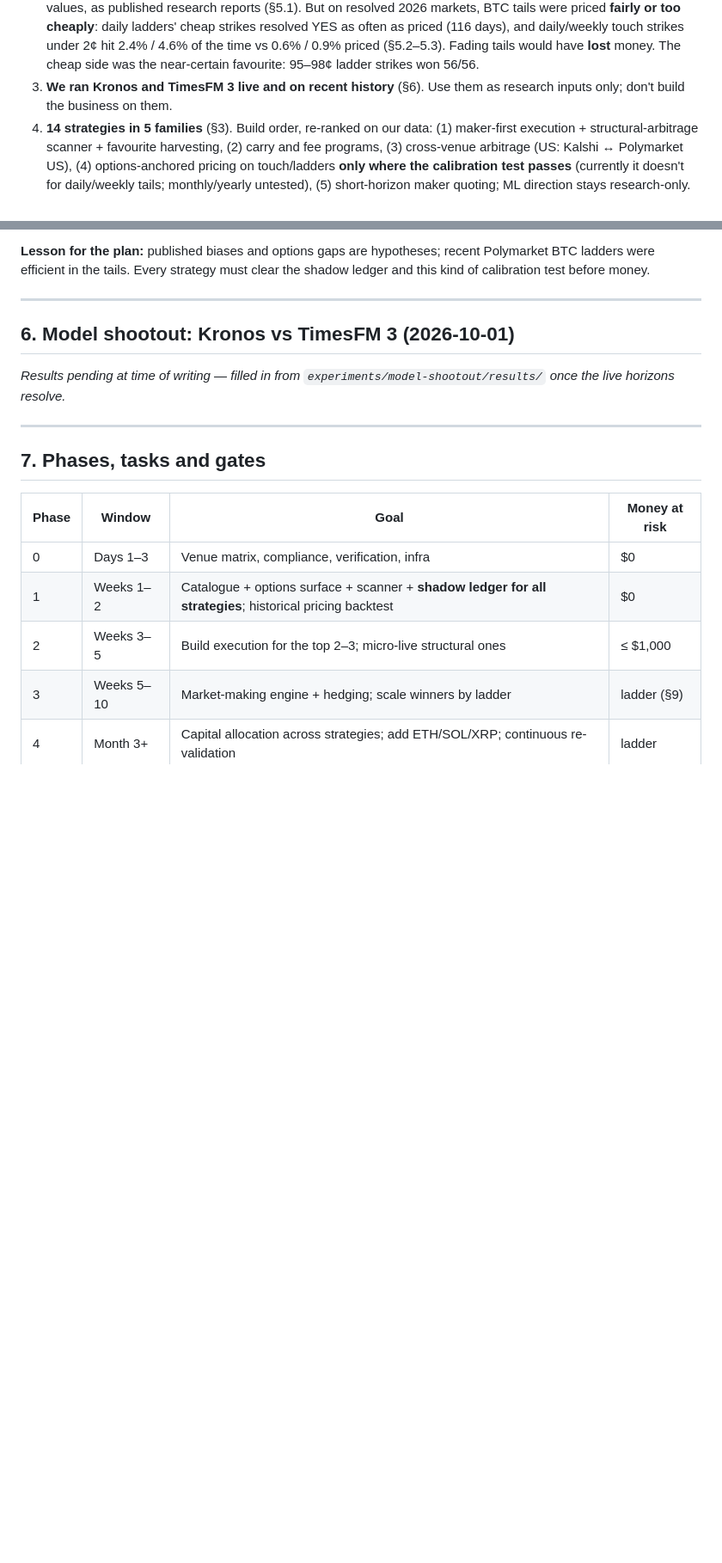
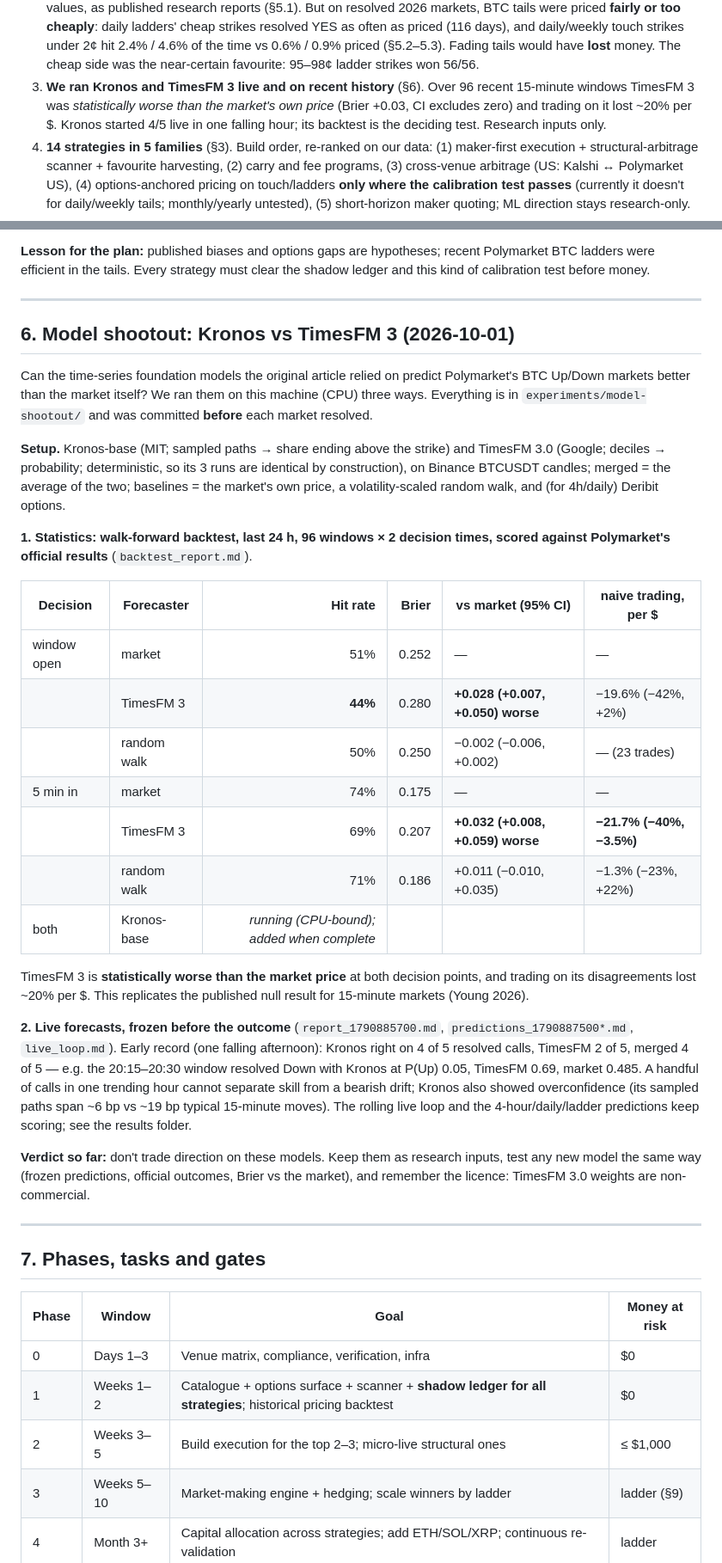
Before and after one commit to ZakVir/Just-for-claude-code, a Markdown page: projects/polymarket-kronos-scalper/PLAN.md, 2 parts joined by grey strips. Shown at 86% size. Rendered like a GitHub page; blank space fills up the shorter version.

Commit message:
polymarket-kronos-scalper: model shootout results in PLAN.md section 6
TimesFM 3 over 96 recent 15-minute windows: statistically worse than the
market price at window open and 5 minutes in (Brier +0.028 / +0.032, 95%
CIs exclude zero); naive trading on it lost ~20% per dollar. Live records
so far and caveats; Kronos backtest pending.

Co-Authored-By: Claude Opus 5.5 <noreply@anthropic.com>
Claude-Session: https://claude.ai/code/session_019qFbUQsk1akvfzDBfCi6c7

```diff
--- a/projects/polymarket-kronos-scalper/PLAN.md
+++ b/projects/polymarket-kronos-scalper/PLAN.md
@@ -27,8 +27,11 @@
    2.4% / 4.6% of the time vs 0.6% / 0.9% priced (§5.2–5.3). Fading tails
    would have **lost** money. The cheap side was the near-certain favourite:
    95–98¢ ladder strikes won 56/56.
-3. **We ran Kronos and TimesFM 3 live and on recent history** (§6). Use them
-   as research inputs only; don't build the business on them.
+3. **We ran Kronos and TimesFM 3 live and on recent history** (§6). Over 96
+   recent 15-minute windows TimesFM 3 was *statistically worse than the
+   market's own price* (Brier +0.03, CI excludes zero) and trading on it lost
+   ~20% per $. Kronos started 4/5 live in one falling hour; its backtest is
+   the deciding test. Research inputs only.
 4. **14 strategies in 5 families** (§3). Build order, re-ranked on our data:
    (1) maker-first execution + structural-arbitrage scanner + favourite
    harvesting, (2) carry and fee programs, (3) cross-venue arbitrage (US:
@@ -407,8 +410,49 @@ must clear the shadow ledger and this kind of calibration test before money.
 
 ## 6. Model shootout: Kronos vs TimesFM 3 (2026-10-01)
 
-_Results pending at time of writing — filled in from
-`experiments/model-shootout/results/` once the live horizons resolve._
+Can the time-series foundation models the original article relied on predict
+Polymarket's BTC Up/Down markets better than the market itself? We ran them
+on this machine (CPU) three ways. Everything is in
+`experiments/model-shootout/` and was committed **before** each market
+resolved.
+
+**Setup.** Kronos-base (MIT; sampled paths → share ending above the strike)
+and TimesFM 3.0 (Google; deciles → probability; deterministic, so its 3 runs
+are identical by construction), on Binance BTCUSDT candles; merged = the
+average of the two; baselines = the market's own price, a volatility-scaled
+random walk, and (for 4h/daily) Deribit options.
+
+**1. Statistics: walk-forward backtest, last 24 h, 96 windows × 2 decision
+times, scored against Polymarket's official results** (`backtest_report.md`).
+
+| Decision | Forecaster | Hit rate | Brier | vs market (95% CI) | naive trading, per $ |
+|---|---|---:|---:|---|---|
+| window open | market | 51% | 0.252 | — | — |
+| | TimesFM 3 | **44%** | 0.280 | **+0.028 (+0.007, +0.050) worse** | −19.6% (−42%, +2%) |
+| | random walk | 50% | 0.250 | −0.002 (−0.006, +0.002) | — (23 trades) |
+| 5 min in | market | 74% | 0.175 | — | — |
+| | TimesFM 3 | 69% | 0.207 | **+0.032 (+0.008, +0.059) worse** | **−21.7% (−40%, −3.5%)** |
+| | random walk | 71% | 0.186 | +0.011 (−0.010, +0.035) | −1.3% (−23%, +22%) |
+| both | Kronos-base | _running (CPU-bound); added when complete_ | | | |
+
+TimesFM 3 is **statistically worse than the market price** at both decision
+points, and trading on its disagreements lost ~20% per $. This replicates
+the published null result for 15-minute markets (Young 2026).
+
+**2. Live forecasts, frozen before the outcome** (`report_1790885700.md`,
+`predictions_1790887500*.md`, `live_loop.md`). Early record (one falling
+afternoon): Kronos right on 4 of 5 resolved calls, TimesFM 2 of 5, merged 4
+of 5 — e.g. the 20:15–20:30 window resolved Down with Kronos at P(Up) 0.05,
+TimesFM 0.69, market 0.485. A handful of calls in one trending hour cannot
+separate skill from a bearish drift; Kronos also showed overconfidence
+(its sampled paths span ~6 bp vs ~19 bp typical 15-minute moves). The
+rolling live loop and the 4-hour/daily/ladder predictions keep scoring; see
+the results folder.
+
+**Verdict so far:** don't trade direction on these models. Keep them as
+research inputs, test any new model the same way (frozen predictions,
+official outcomes, Brier vs the market), and remember the licence: TimesFM
+3.0 weights are non-commercial.
 
 ---
 
```
